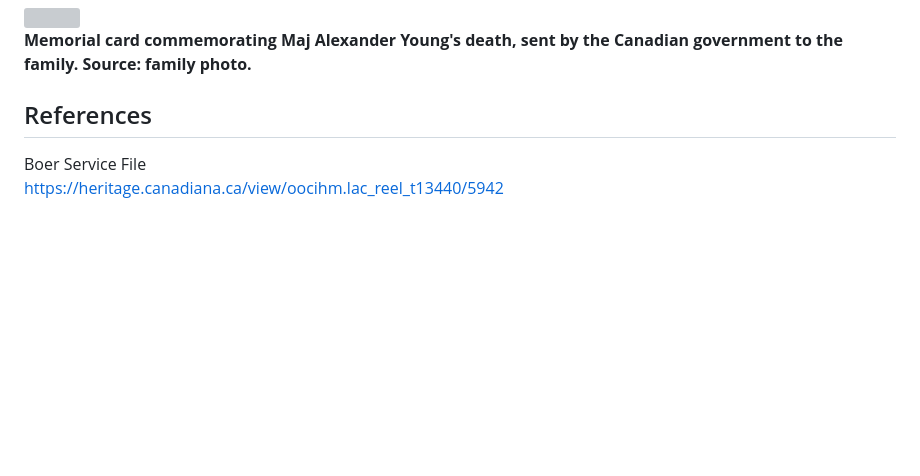
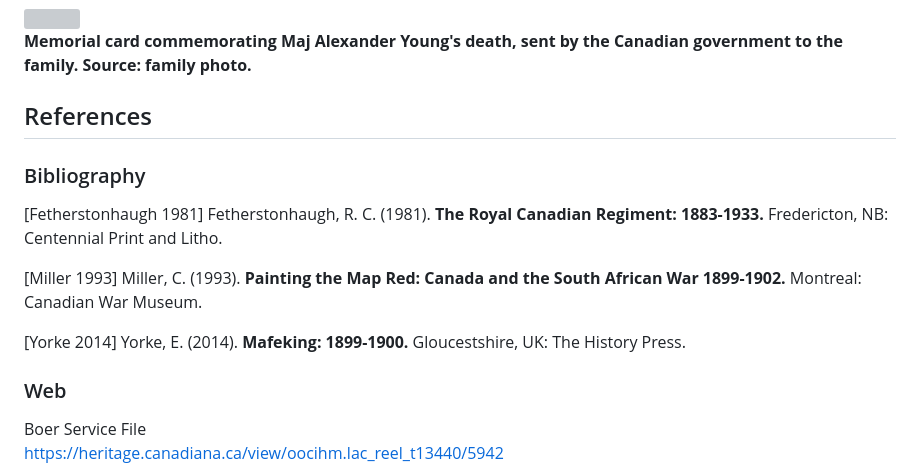
Before and after one commit to torjc01/4eSoldat, a Markdown page: ayoung.md, the part around the change printed below. Rendered like a GitHub page; blank space fills up the shorter version; grey boxes are pictures that could not be loaded.

```diff
--- a/ayoung.md
+++ b/ayoung.md
@@ -193,6 +198,17 @@ However, in Mount Hermon Cemetery, Quebec City, there is a memorial to Major You
 **Memorial card commemorating Maj Alexander Young's death, sent by the Canadian government to the family. Source: family photo.**
 
 ## References
+
+### Bibliography
+
+[Fetherstonhaugh 1981] Fetherstonhaugh, R. C. (1981). **The Royal Canadian Regiment: 1883-1933.** Fredericton, NB: Centennial Print and Litho.
+
+[Miller 1993] Miller, C. (1993). **Painting the Map Red: Canada and the South African War 1899-1902.** Montreal: Canadian War Museum.
+
+[Yorke 2014] Yorke, E. (2014). **Mafeking: 1899-1900.** Gloucestshire, UK: The History Press.
+
+
+### Web
 
 Boer Service File
 https://heritage.canadiana.ca/view/oocihm.lac_reel_t13440/5942
```
Also changed, not shown: other parts of ayoung.md (+6 -1 lines), images/ayoung/52ndWDJuly1916p2.jpg (added), images/ayoung/52ndWDJuly1916p3.jpg (added).
